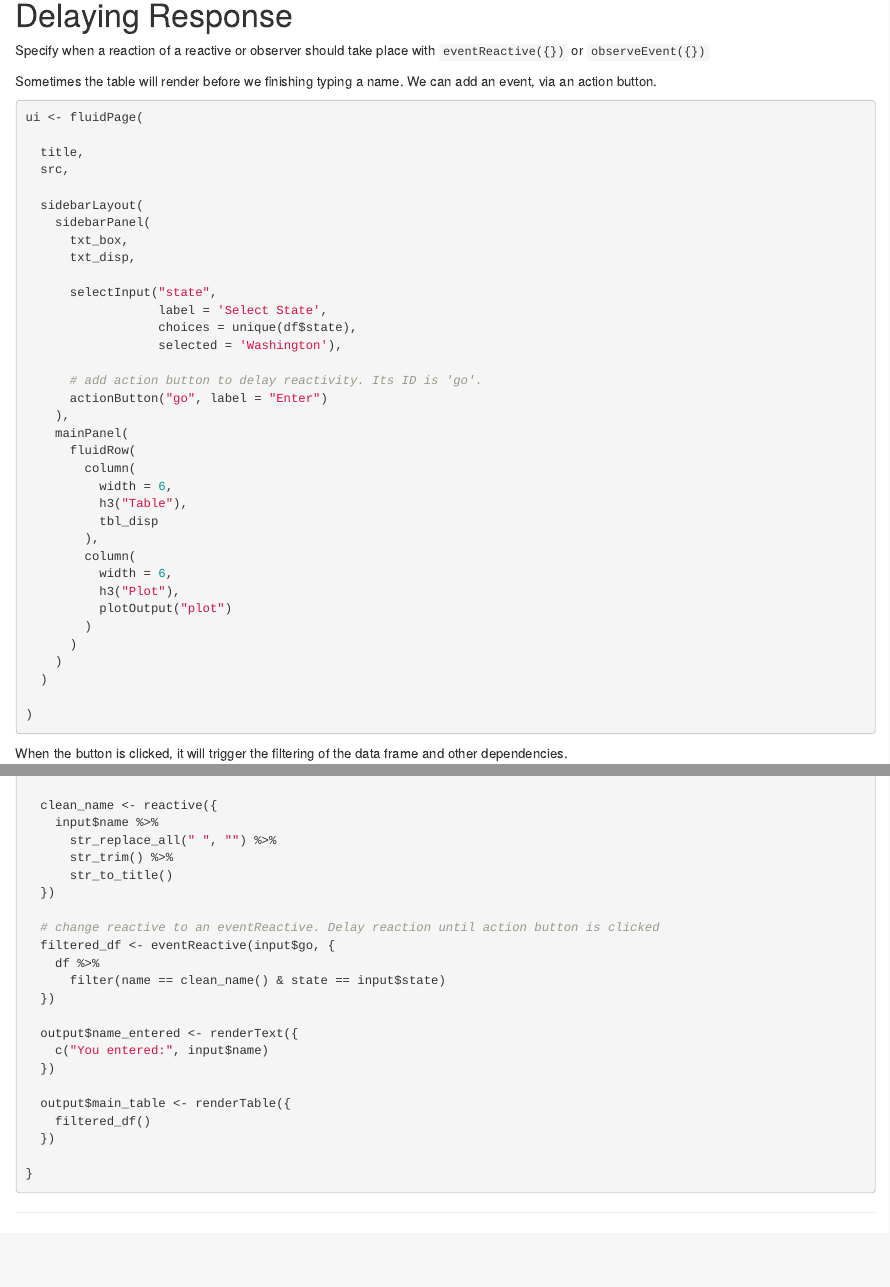
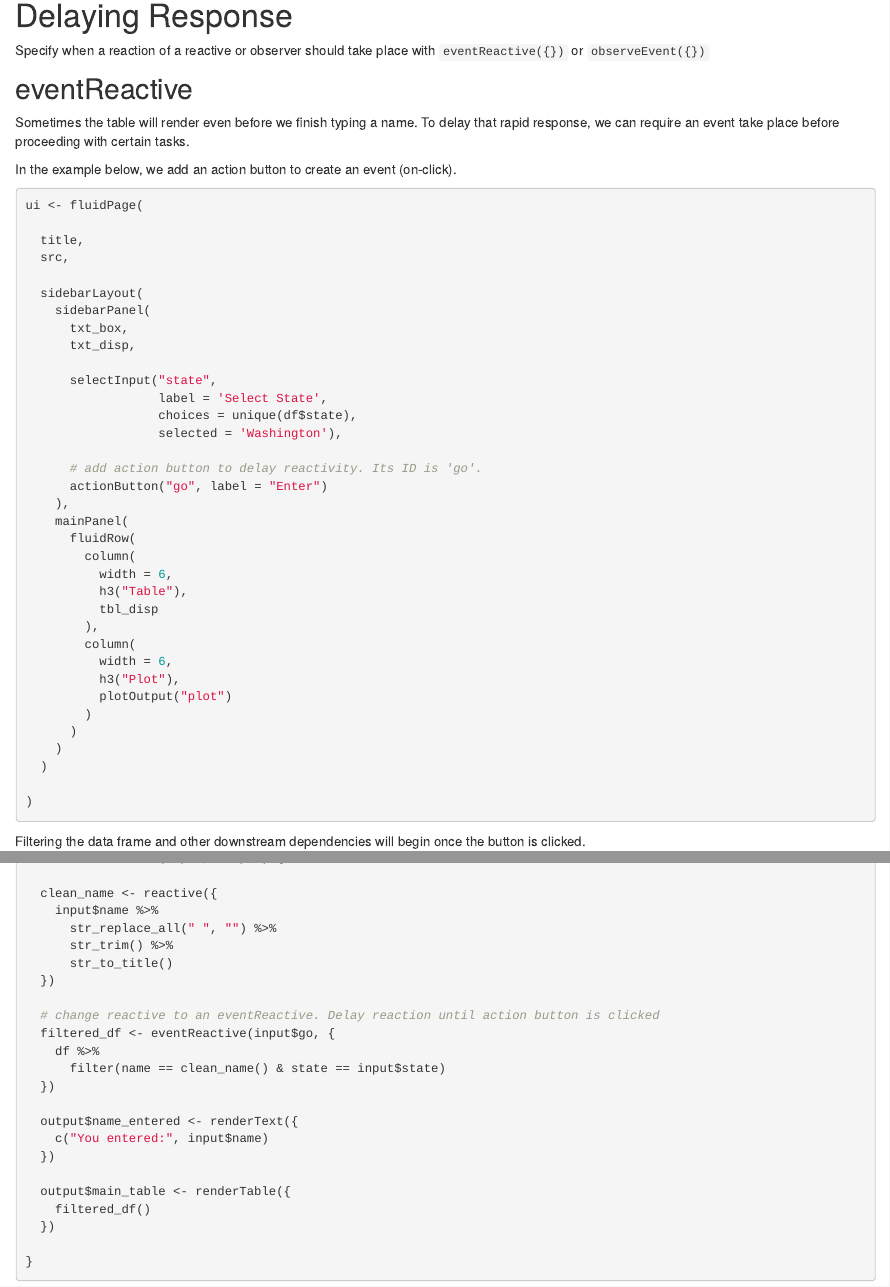
Before and after one commit to psrc/intro-shiny-guide, an R Markdown document (reactivity.Rmd): the page in a window 1100 px wide, from 1770 px down, and a second part further down, joined at a grey line. Rendered offline with R 4.5, knitr and Pandoc, with nearby package versions; drawn as R Markdown's standard HTML page in place of the format the file asks for.

Commit message:
revise eventreactive description

````diff
--- a/reactivity.Rmd
+++ b/reactivity.Rmd
@@ -110,7 +110,11 @@ Sometimes we want our app to perform an action that is beyond our app's environm
 
 Specify when a reaction of a reactive or observer should take place with `eventReactive({})` or `observeEvent({})`
 
-Sometimes the table will render before we finishing typing a name. We can add an event, via an action button.
+## eventReactive
+
+Sometimes the table will render even before we finish typing a name. To delay that rapid response, we can require an event take place before proceeding with certain tasks.
+
+In the example below, we add an action button to create an event (on-click).
 
 ```{r}
 ui <- fluidPage(
@@ -150,7 +154,7 @@ ui <- fluidPage(
 )
 ```
 
-When the button is clicked, it will trigger the filtering of the data frame and other dependencies.
+Filtering the data frame and other downstream dependencies will begin once the button is clicked.
 
 ```{r}
 server <- function(input, output) {
````
Also changed, not shown: docs/search.json, reactivity.Rmd (2 more changed lines), 1 other file.
